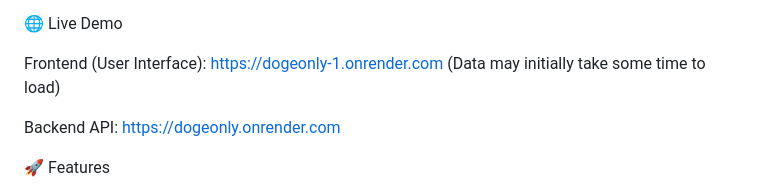
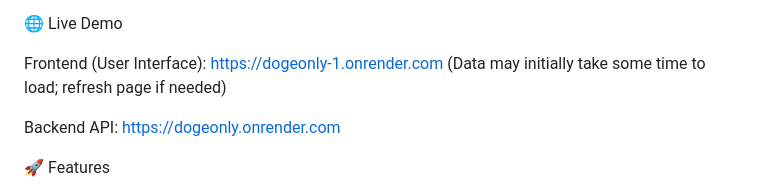
Before and after one commit to PetrosAbrahamian/DOGEonly, a Markdown page: README.md, the part around the change. GitHub-like rendering.

```diff
--- a/README.md
+++ b/README.md
@@ -8,7 +8,7 @@ Federal Spending Explorer is an interactive web application that allows users to
 🌐 Live Demo
 
 Frontend (User Interface): https://dogeonly-1.onrender.com
-(Data may initially take some time to load)
+(Data may initially take some time to load; refresh page if needed)
 
 Backend API: https://dogeonly.onrender.com
 
```
